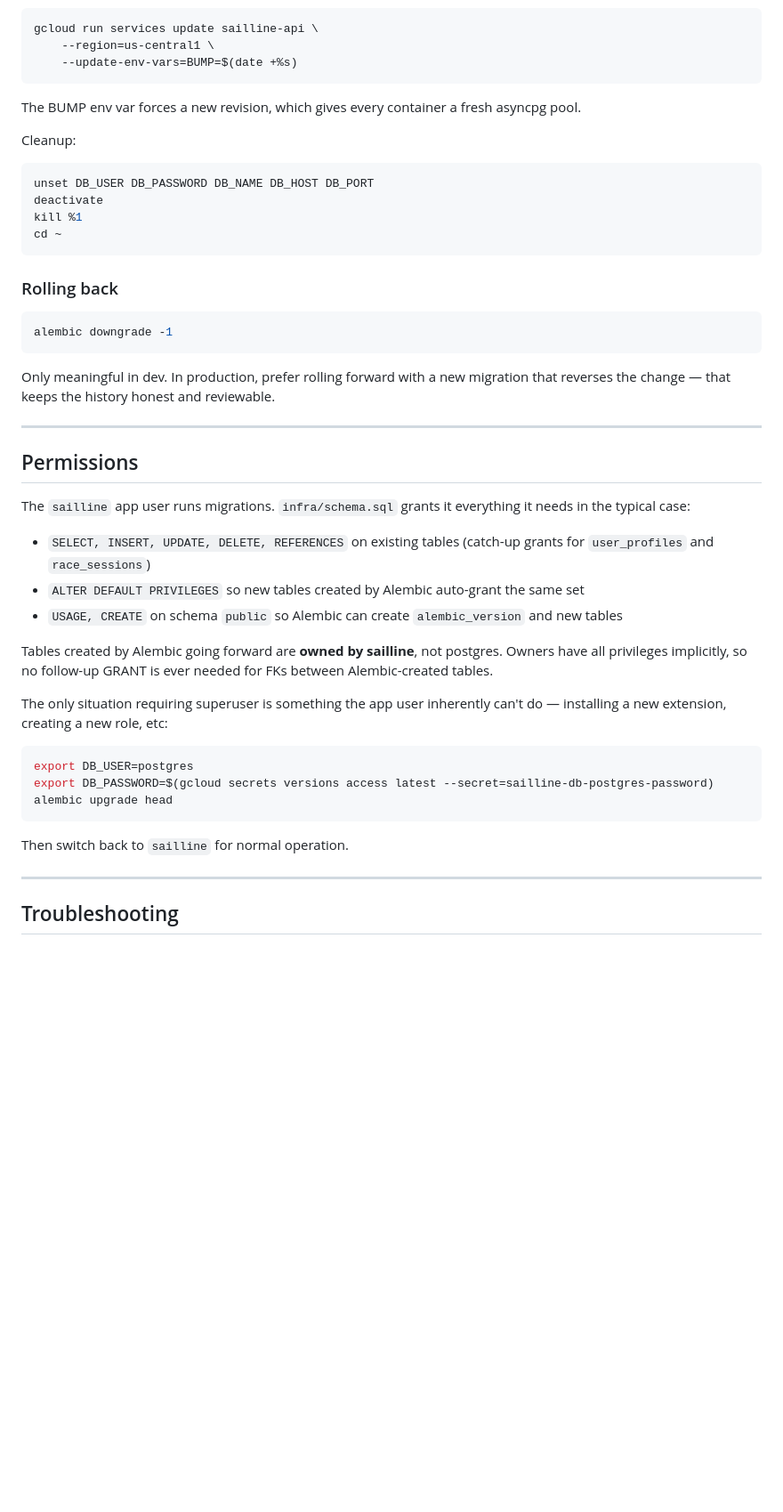
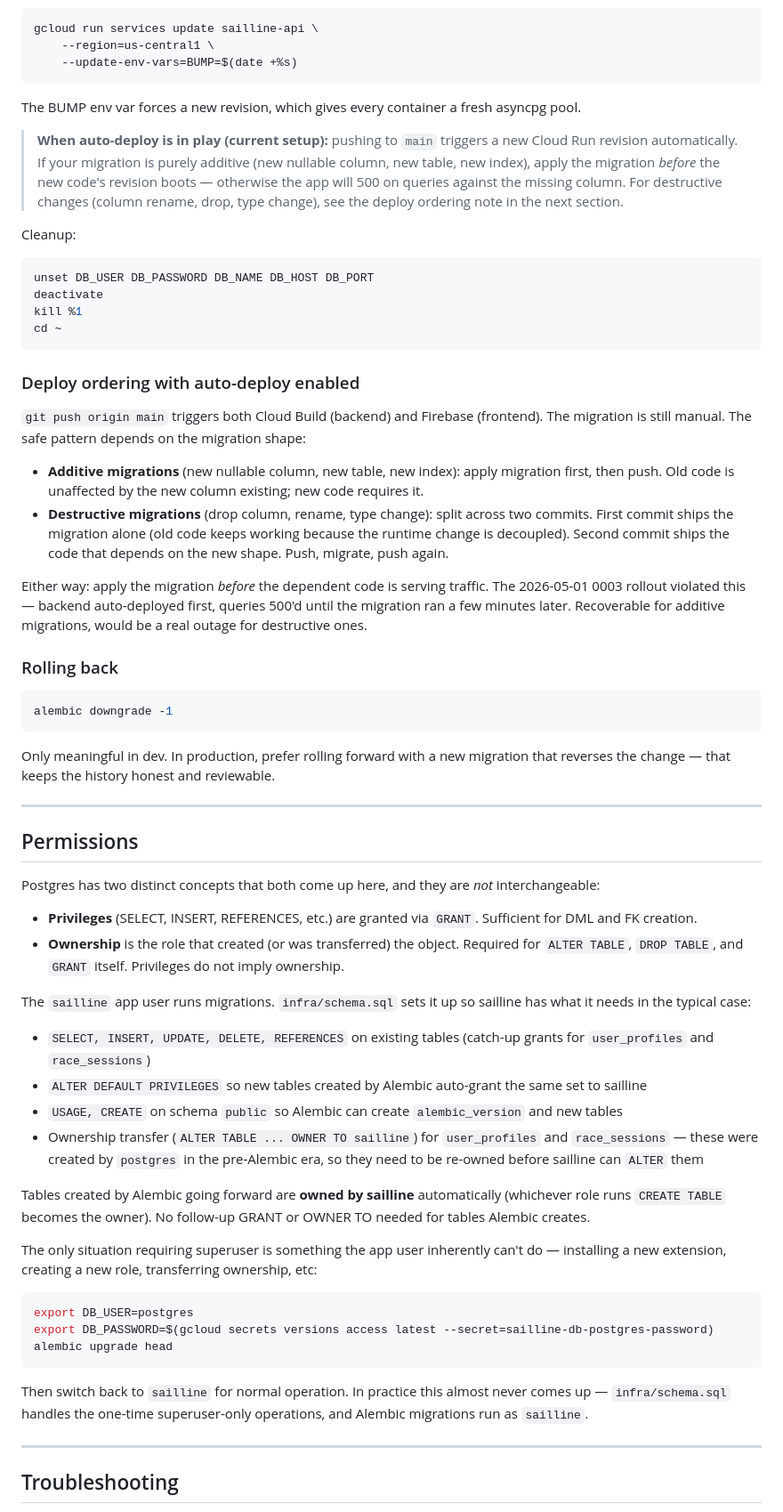
Before and after one commit to GraysonLee08/SailLine, a Markdown page: docs/migrations.md, the part around one of its changes. Shown at 89% size. Rendered like a GitHub page; blank space fills up the shorter version.

````diff
--- a/docs/migrations.md
+++ b/docs/migrations.md
@@ -166,6 +167,8 @@ gcloud run services update sailline-api \
 
 The BUMP env var forces a new revision, which gives every container a fresh asyncpg pool.
 
+> **When auto-deploy is in play (current setup):** pushing to `main` triggers a new Cloud Run revision automatically. If your migration is purely additive (new nullable column, new table, new index), apply the migration *before* the new code's revision boots — otherwise the app will 500 on queries against the missing column. For destructive changes (column rename, drop, type change), see the deploy ordering note in the next section.
+
 Cleanup:
 
 ```bash
@@ -174,6 +177,15 @@ deactivate
 kill %1
 cd ~
 ```
+
+### Deploy ordering with auto-deploy enabled
+
+`git push origin main` triggers both Cloud Build (backend) and Firebase (frontend). The migration is still manual. The safe pattern depends on the migration shape:
+
+- **Additive migrations** (new nullable column, new table, new index): apply migration first, then push. Old code is unaffected by the new column existing; new code requires it.
+- **Destructive migrations** (drop column, rename, type change): split across two commits. First commit ships the migration alone (old code keeps working because the runtime change is decoupled). Second commit ships the code that depends on the new shape. Push, migrate, push again.
+
+Either way: apply the migration *before* the dependent code is serving traffic. The 2026-05-01 0003 rollout violated this — backend auto-deployed first, queries 500'd until the migration ran a few minutes later. Recoverable for additive migrations, would be a real outage for destructive ones.
 
 ### Rolling back
 
@@ -187,15 +199,21 @@ Only meaningful in dev. In production, prefer rolling forward with a new migrati
 
 ## Permissions
 
-The `sailline` app user runs migrations. `infra/schema.sql` grants it everything it needs in the typical case:
+Postgres has two distinct concepts that both come up here, and they are *not* interchangeable:
+
+- **Privileges** (SELECT, INSERT, REFERENCES, etc.) are granted via `GRANT`. Sufficient for DML and FK creation.
+- **Ownership** is the role that created (or was transferred) the object. Required for `ALTER TABLE`, `DROP TABLE`, and `GRANT` itself. Privileges do not imply ownership.
+
+The `sailline` app user runs migrations. `infra/schema.sql` sets it up so sailline has what it needs in the typical case:
 
 - `SELECT, INSERT, UPDATE, DELETE, REFERENCES` on existing tables (catch-up grants for `user_profiles` and `race_sessions`)
-- `ALTER DEFAULT PRIVILEGES` so new tables created by Alembic auto-grant the same set
+- `ALTER DEFAULT PRIVILEGES` so new tables created by Alembic auto-grant the same set to sailline
 - `USAGE, CREATE` on schema `public` so Alembic can create `alembic_version` and new tables
+- Ownership transfer (`ALTER TABLE ... OWNER TO sailline`) for `user_profiles` and `race_sessions` — these were created by `postgres` in the pre-Alembic era, so they need to be re-owned before sailline can `ALTER` them
 
-Tables created by Alembic going forward are **owned by sailline**, not postgres. Owners have all privileges implicitly, so no follow-up GRANT is ever needed for FKs between Alembic-created tables.
+Tables created by Alembic going forward are **owned by sailline** automatically (whichever role runs `CREATE TABLE` becomes the owner). No follow-up GRANT or OWNER TO needed for tables Alembic creates.
 
-The only situation requiring superuser is something the app user inherently can't do — installing a new extension, creating a new role, etc:
+The only situation requiring superuser is something the app user inherently can't do — installing a new extension, creating a new role, transferring ownership, etc:
 
 ```bash
 export DB_USER=postgres
@@ -203,7 +221,7 @@ export DB_PASSWORD=$(gcloud secrets versions access latest --secret=sailline-db-
 alembic upgrade head
 ```
 
-Then switch back to `sailline` for normal operation.
+Then switch back to `sailline` for normal operation. In practice this almost never comes up — `infra/schema.sql` handles the one-time superuser-only operations, and Alembic migrations run as `sailline`.
 
 ---
 
````
Also changed, not shown: other parts of docs/migrations.md (+24 -6 lines), docs/2026-05-01-preship-ux.md (added, +173 -0 lines).
